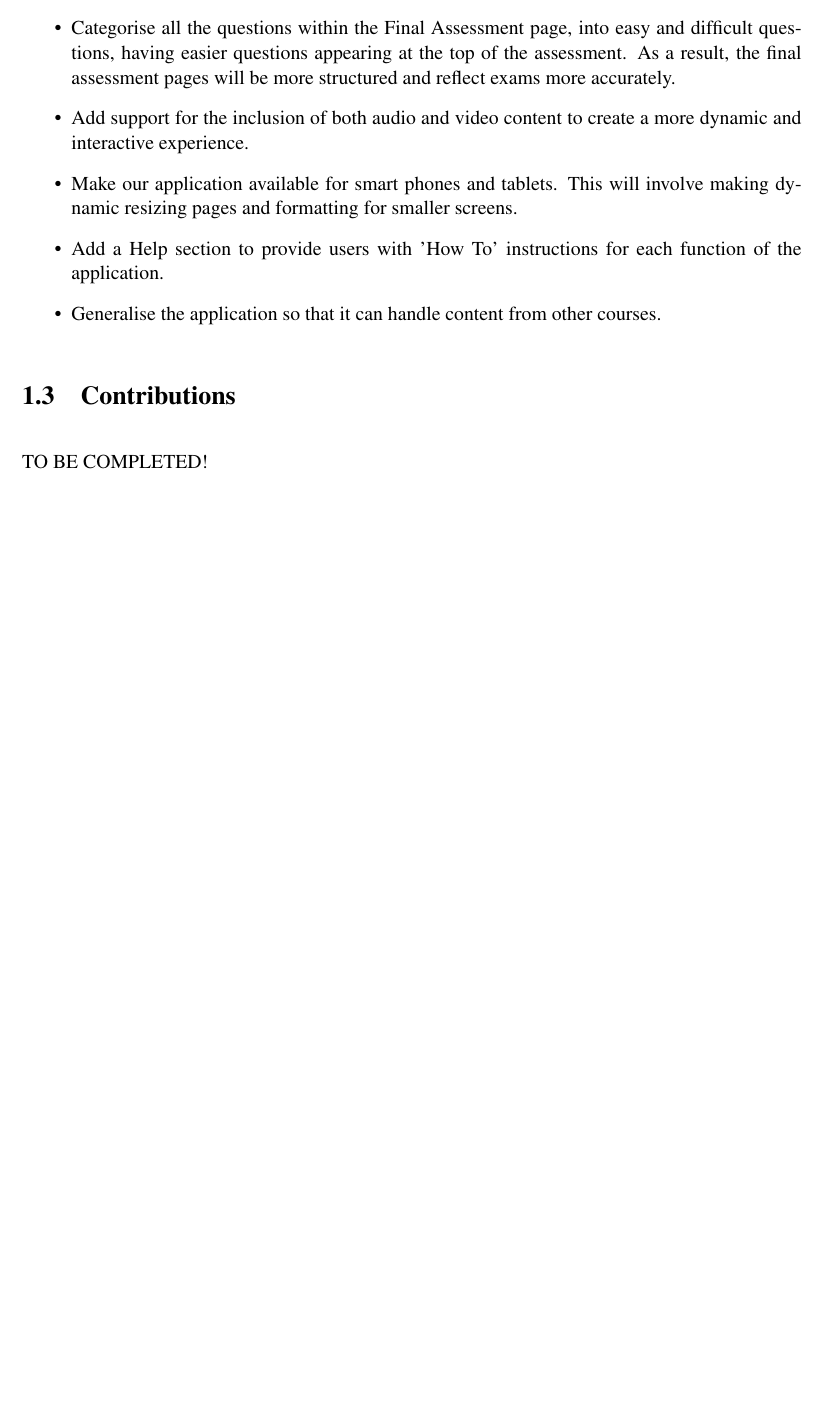
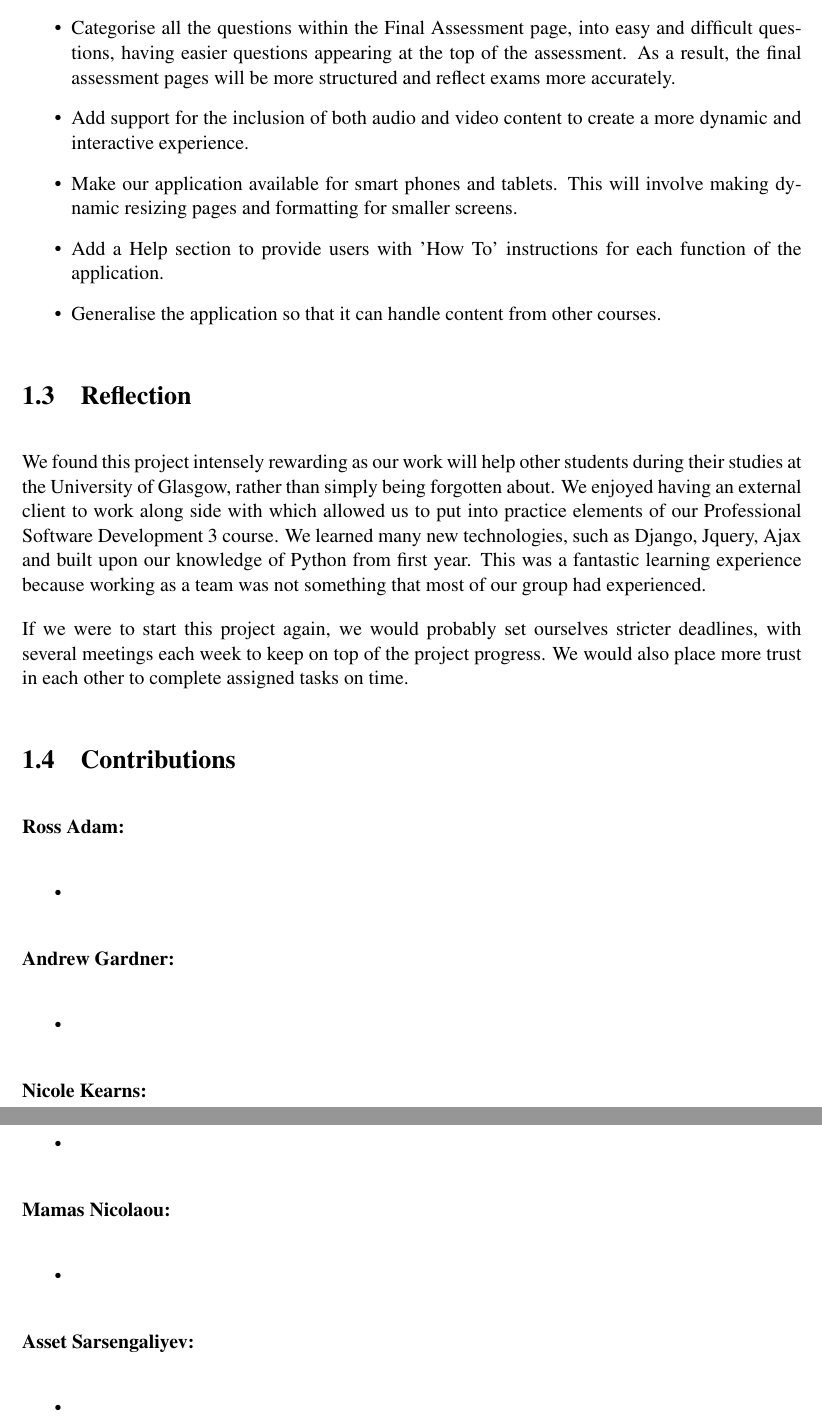
Before and after one commit to Stringsy/team-project, a LaTeX thesis (Dissertation/Conclustion.tex): part of page 4 of 4 before the commit and two parts of pages 4 and 5 of 5 after it, the two joined at a grey line, cut so that both start at the same text, the shorter picture padded with empty space. Compiled offline with pdfLaTeX.

Commit message:
Added the reflection section to conclusion

```diff
--- a/Dissertation/Conclustion.tex
+++ b/Dissertation/Conclustion.tex
@@ -51,8 +51,49 @@ After evaluating the application with our client, we have concluded that the fol
 \item Generalise the application so that it can handle content from other courses.
 \end{itemize}
 
+\section{Reflection}
+
+%I would add a third section called "Reflection" where you write half a page about your feelings - did you enjoy the project? Was it hard work? Did it teach you new skills? If you started again, what would you do differently? Maybe structure this section around these questions.
+
+% learning technologies we may not have had to use
+% having an actual client and implementing lesson learned in PSD
+% difficult project - mainly due to balancing client demands and course workload
+% working in a team -
+
+We found this project intensely rewarding as our work will help other students during their studies at the University of Glasgow, rather than simply being forgotten about. We enjoyed having an external client to work along side with which allowed us to put into practice elements of our Professional Software Development 3 course. We learned many new technologies, such as Django, Jquery, Ajax and built upon our knowledge of Python from first year. This was a fantastic learning experience because working as a team was not something that most of our group had experienced.
+
+If we were to start this project again, we would probably set ourselves stricter deadlines, with several meetings each week to keep on top of the project progress. We would also place more trust in each other to complete assigned tasks on time.
+
 \section{Contributions}
 
-TO BE COMPLETED!
+\textbf{Ross Adam:}
+
+\begin{itemize}
+\item
+\end{itemize}
+
+\textbf{Andrew Gardner:}
+
+\begin{itemize}
+\item
+\end{itemize}
+
+\textbf{Nicole Kearns:}
+
+\begin{itemize}
+\item
+\end{itemize}
+
+\textbf{Mamas Nicolaou:}
+
+\begin{itemize}
+\item
+\end{itemize}
+
+\textbf{Asset Sarsengaliyev:}
+
+\begin{itemize}
+\item
+\end{itemize}
 
 \end{document}
```
Also changed, not shown: Dissertation/Conclustion.pdf.
